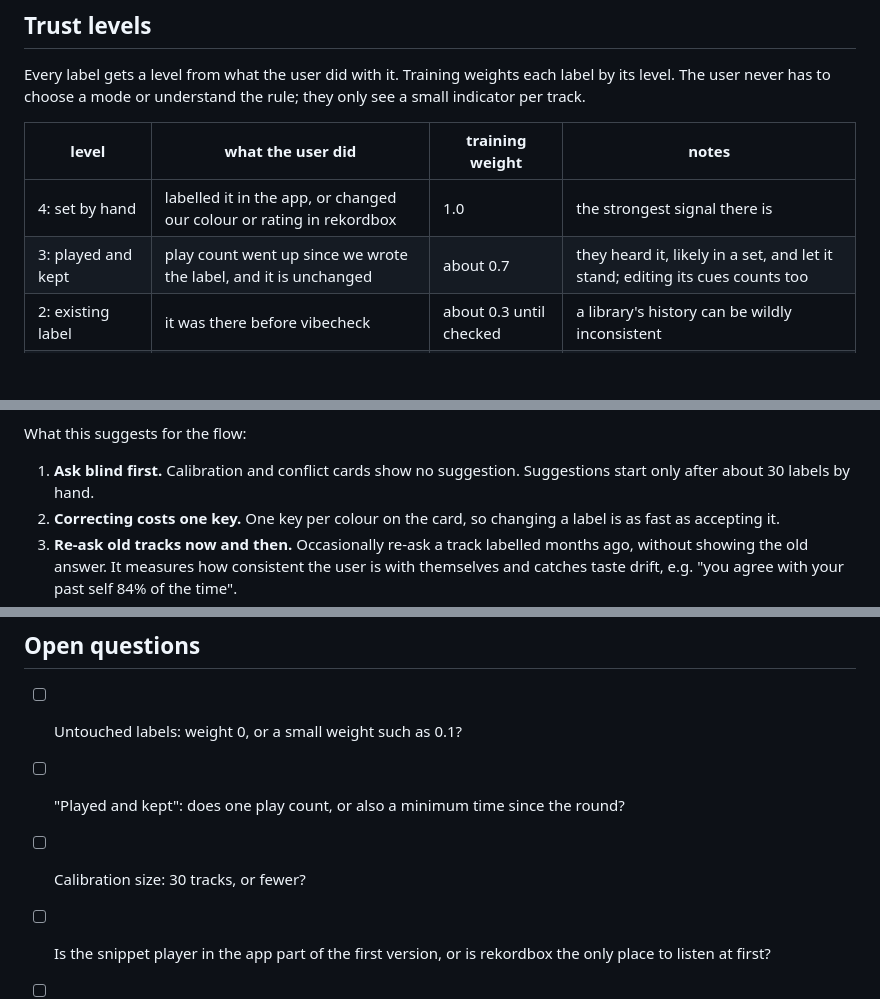
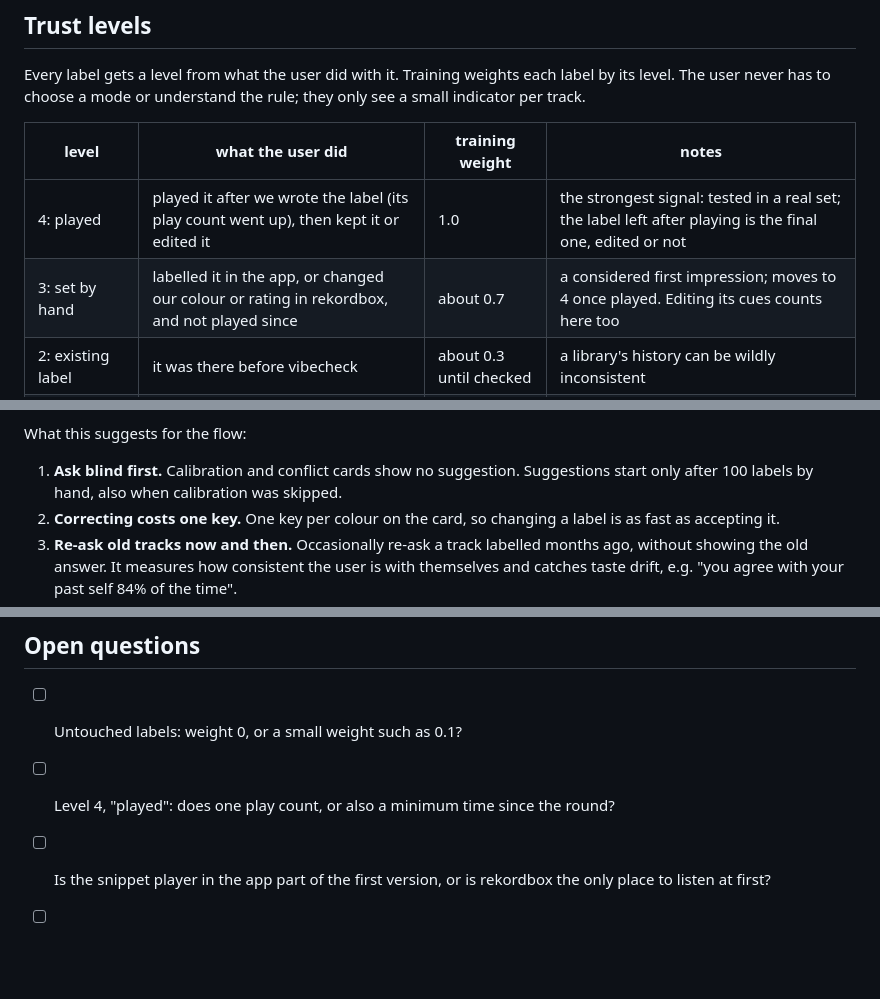
Before and after one commit to F483/vibecheck, a Markdown page: docs/user-flows.md, 3 parts joined by grey strips. Rendered like a GitHub page; blank space fills up the shorter version.

```diff
--- a/docs/user-flows.md
+++ b/docs/user-flows.md
@@ -46,8 +50,8 @@ rule; they only see a small indicator per track.
 
 | level | what the user did | training weight | notes |
 |---|---|---|---|
-| 4: set by hand | labelled it in the app, or changed our colour or rating in rekordbox | 1.0 | the strongest signal there is |
-| 3: played and kept | play count went up since we wrote the label, and it is unchanged | about 0.7 | they heard it, likely in a set, and let it stand; editing its cues counts too |
+| 4: played | played it after we wrote the label (its play count went up), then kept it or edited it | 1.0 | the strongest signal: tested in a real set; the label left after playing is the final one, edited or not |
+| 3: set by hand | labelled it in the app, or changed our colour or rating in rekordbox, and not played since | about 0.7 | a considered first impression; moves to 4 once played. Editing its cues counts here too |
 | 2: existing label | it was there before vibecheck | about 0.3 until checked | a library's history can be wildly inconsistent |
 | 1: untouched | we wrote it and nothing happened since | 0 | never trained on; it stays pending |
 
@@ -162,7 +207,8 @@ Two research results matter directly:
 What this suggests for the flow:
 
 1. **Ask blind first.** Calibration and conflict cards show no suggestion.
-   Suggestions start only after about 30 labels by hand.
+   Suggestions start only after 100 labels by hand, also when calibration was
+   skipped.
 2. **Correcting costs one key.** One key per colour on the card, so changing a
    label is as fast as accepting it.
 3. **Re-ask old tracks now and then.** Occasionally re-ask a track labelled
@@ -182,8 +228,7 @@ What this suggests for the flow:
 ## Open questions
 
 - [ ] Untouched labels: weight 0, or a small weight such as 0.1?
-- [ ] "Played and kept": does one play count, or also a minimum time since the round?
-- [ ] Calibration size: 30 tracks, or fewer?
+- [ ] Level 4, "played": does one play count, or also a minimum time since the round?
 - [ ] Is the snippet player in the app part of the first version, or is rekordbox the only place to listen at first?
 - [ ] Existing labels that pass the consistency check: do they move up to level 3, or stay at 2?
 - [ ] Prototype compatibility after schema v5: teach the prototype v5, or freeze it?
```
Also changed, not shown: other parts of docs/user-flows.md (+55 -7 lines), docs/img/user-flows/flow.png.
